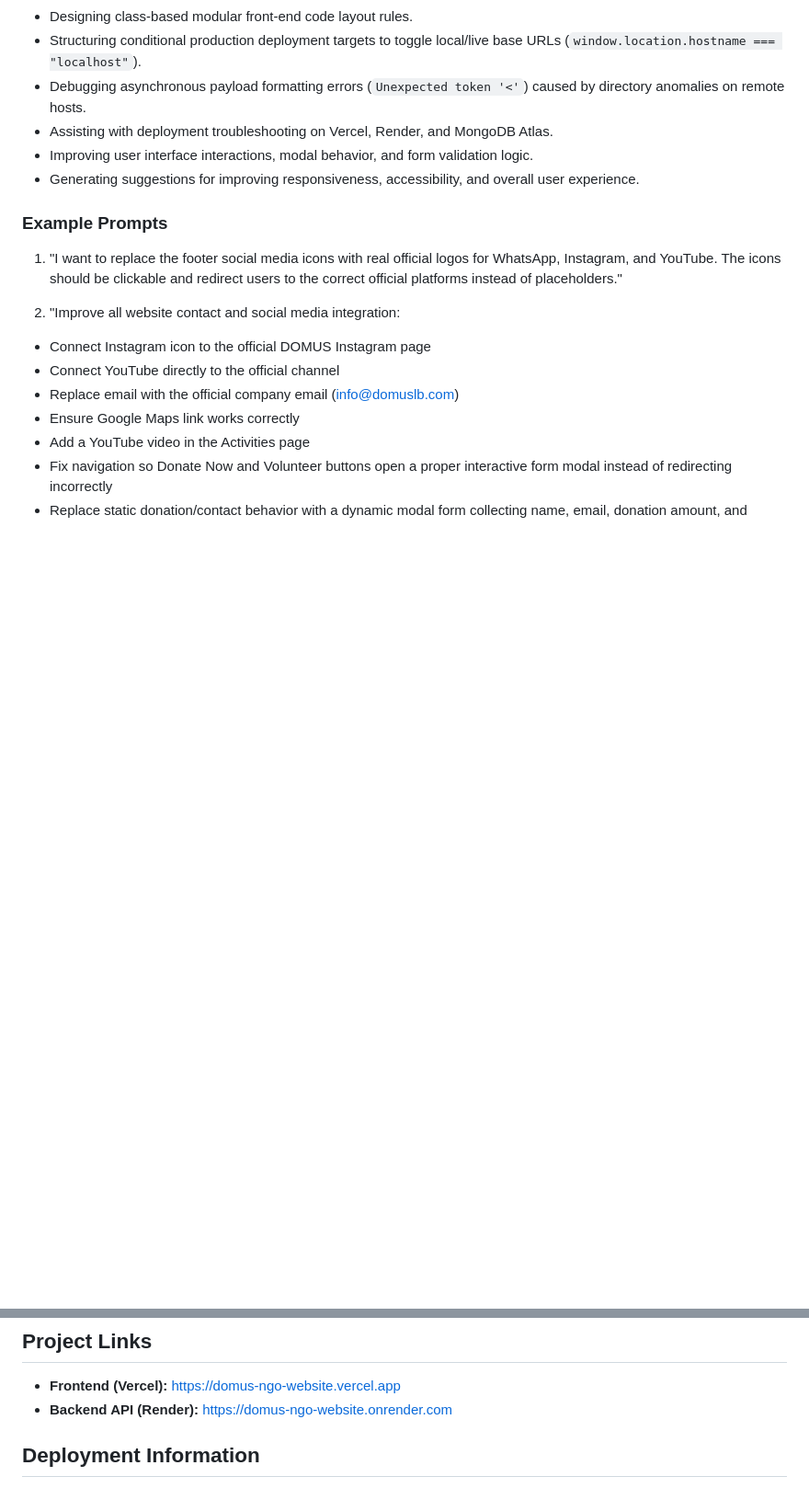
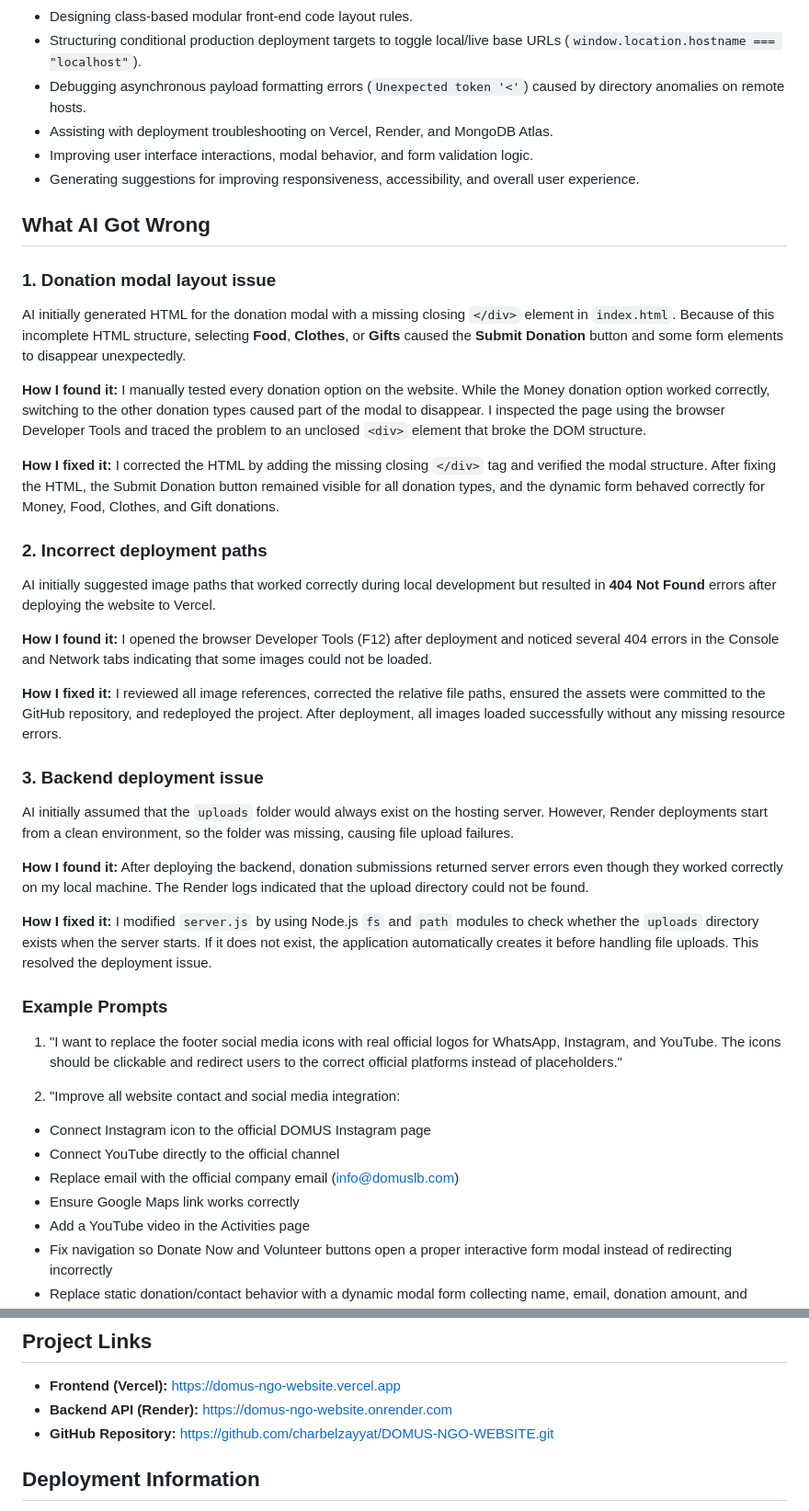
Before and after one commit to charbelzayyat/DOMUS-NGO-WEBSITE, a Markdown page: README.md, 2 parts joined by grey strips. Shown at 92% size. Rendered like a GitHub page; blank space fills up the shorter version.

Commit message:
Update README with AI appendix and deployment information

```diff
--- a/README.md
+++ b/README.md
@@ -100,6 +100,38 @@ AI assistance was utilized across structural architectural optimization and depl
 * Improving user interface interactions, modal behavior, and form validation logic.
 * Generating suggestions for improving responsiveness, accessibility, and overall user experience.
 
+## What AI Got Wrong
+
+### 1. Donation modal layout issue
+
+AI initially generated HTML for the donation modal with a missing closing `</div>` element in `index.html`. Because of this incomplete HTML structure, selecting **Food**, **Clothes**, or **Gifts** caused the **Submit Donation** button and some form elements to disappear unexpectedly.
+
+**How I found it:**
+I manually tested every donation option on the website. While the Money donation option worked correctly, switching to the other donation types caused part of the modal to disappear. I inspected the page using the browser Developer Tools and traced the problem to an unclosed `<div>` element that broke the DOM structure.
+
+**How I fixed it:**
+I corrected the HTML by adding the missing closing `</div>` tag and verified the modal structure. After fixing the HTML, the Submit Donation button remained visible for all donation types, and the dynamic form behaved correctly for Money, Food, Clothes, and Gift donations.
+
+### 2. Incorrect deployment paths
+
+AI initially suggested image paths that worked correctly during local development but resulted in **404 Not Found** errors after deploying the website to Vercel.
+
+**How I found it:**
+I opened the browser Developer Tools (F12) after deployment and noticed several 404 errors in the Console and Network tabs indicating that some images could not be loaded.
+
+**How I fixed it:**
+I reviewed all image references, corrected the relative file paths, ensured the assets were committed to the GitHub repository, and redeployed the project. After deployment, all images loaded successfully without any missing resource errors.
+
+### 3. Backend deployment issue
+
+AI initially assumed that the `uploads` folder would always exist on the hosting server. However, Render deployments start from a clean environment, so the folder was missing, causing file upload failures.
+
+**How I found it:**
+After deploying the backend, donation submissions returned server errors even though they worked correctly on my local machine. The Render logs indicated that the upload directory could not be found.
+
+**How I fixed it:**
+I modified `server.js` by using Node.js `fs` and `path` modules to check whether the `uploads` directory exists when the server starts. If it does not exist, the application automatically creates it before handling file uploads. This resolved the deployment issue.
+
 ### Example Prompts
 
 1. "I want to replace the footer social media icons with real official logos for WhatsApp, Instagram, and YouTube. The icons should be clickable and redirect users to the correct official platforms instead of placeholders."
@@ -123,6 +155,7 @@ The goal is to make the system feel like a real NGO platform with an interactive
 ##  Project Links
 * **Frontend (Vercel):** [https://domus-ngo-website.vercel.app](https://domus-ngo-website.vercel.app)
 * **Backend API (Render):** [https://domus-ngo-website.onrender.com](https://domus-ngo-website.onrender.com)
+* **GitHub Repository:** [https://github.com/charbelzayyat/DOMUS-NGO-WEBSITE.git](https://github.com/charbelzayyat/DOMUS-NGO-WEBSITE.git)
 
 ##  Deployment Information
 * **Frontend:** Hosted on Vercel, providing a fast, globally distributed user interface.
```
